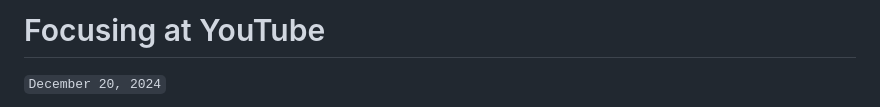
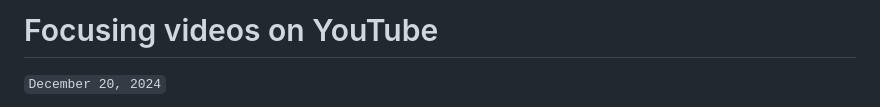
Before and after one commit to jamesec/jamesec.github.io, a Markdown page: o/focusing_youtube.md, the part around the change. GitHub-like rendering.

```diff
--- a/o/focusing_youtube.md
+++ b/o/focusing_youtube.md
@@ -1,4 +1,4 @@
-# Focusing at YouTube
+# Focusing videos on YouTube
 `December 20, 2024`
 
 > *Felt sense* is a meaningful sensation that is difficult to put into words but can be felt in the body in a vague and ambiguous way. When talking to someone and feeling something is not quite right, it's often unclear what exactly is bothering us, and it may not immediately translate into words. However, there can be a faint sense of discomfort or a sense that something is out-of-place, felt in the chest or within the "body." That sensation is referred to as *felt sense*. The act of slowly touching upon this implicitly meaningful *felt sense* and gradually bringing forth its meaning is called *Focusing*. Focusing-oriented psychotherapy is centered around this process and was developed by Eugene Gendlin, a renowned philosopher and psychotherapist who was a professor at University of Chicago. Since the 1960s, Professor Gendlin has emphasized and substantiated the significance of *Focusing* as a crucial process in psychotherapy and the "creation of meaning."
```
